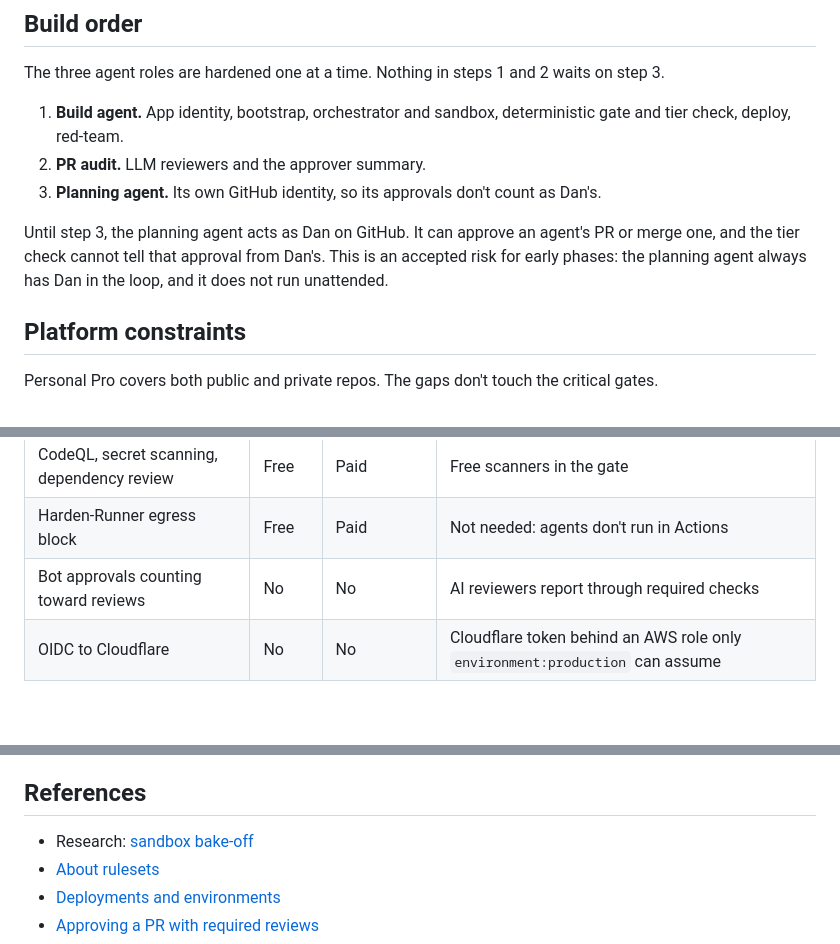
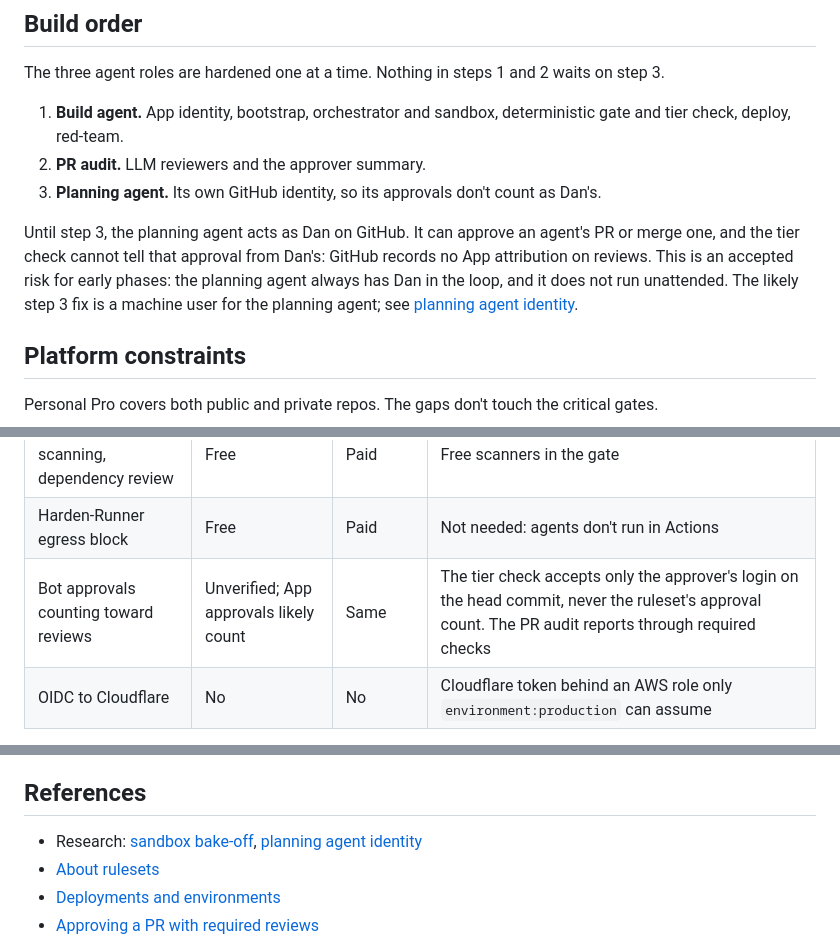
Before and after one commit to danjamk/secure-agent-workflow, a Markdown page: docs/specs/0001-secure-build-agent-workflow.md, 3 parts joined by grey strips. Rendered like a GitHub page; blank space fills up the shorter version.

```diff
--- a/docs/specs/0001-secure-build-agent-workflow.md
+++ b/docs/specs/0001-secure-build-agent-workflow.md
@@ -91,7 +91,7 @@ The three agent roles are hardened one at a time. Nothing in steps 1 and 2 waits
 2. **PR audit.** LLM reviewers and the approver summary.
 3. **Planning agent.** Its own GitHub identity, so its approvals don't count as Dan's.
 
-Until step 3, the planning agent acts as Dan on GitHub. It can approve an agent's PR or merge one, and the tier check cannot tell that approval from Dan's. This is an accepted risk for early phases: the planning agent always has Dan in the loop, and it does not run unattended.
+Until step 3, the planning agent acts as Dan on GitHub. It can approve an agent's PR or merge one, and the tier check cannot tell that approval from Dan's: GitHub records no App attribution on reviews. This is an accepted risk for early phases: the planning agent always has Dan in the loop, and it does not run unattended. The likely step 3 fix is a machine user for the planning agent; see [planning agent identity](../research/planning-agent-identity.md).
 
 ## Platform constraints
 
@@ -105,7 +105,7 @@ Personal Pro covers both public and private repos. The gaps don't touch the crit
 | Environment required reviewers | Yes | No | Merge gate + `main`-only deploys + AWS OIDC subject check |
 | CodeQL, secret scanning, dependency review | Free | Paid | Free scanners in the gate |
 | Harden-Runner egress block | Free | Paid | Not needed: agents don't run in Actions |
-| Bot approvals counting toward reviews | No | No | AI reviewers report through required checks |
+| Bot approvals counting toward reviews | Unverified; App approvals likely count | Same | The tier check accepts only the approver's login on the head commit, never the ruleset's approval count. The PR audit reports through required checks |
 | OIDC to Cloudflare | No | No | Cloudflare token behind an AWS role only `environment:production` can assume |
 
 Public repos only: fork PRs require approval before workflows run, and AI reviewers run only on PRs from the agent App or Dan.
@@ -170,7 +170,7 @@ Added in build order step 3: the planning agent approves or merges a PR.
 
 ## References
 
-- Research: [sandbox bake-off](../research/sandbox-bakeoff.md)
+- Research: [sandbox bake-off](../research/sandbox-bakeoff.md), [planning agent identity](../research/planning-agent-identity.md)
 - [About rulesets](https://docs.github.com/en/repositories/configuring-branches-and-merges-in-your-repository/managing-rulesets/about-rulesets)
 - [Deployments and environments](https://docs.github.com/en/actions/reference/workflows-and-actions/deployments-and-environments)
 - [Approving a PR with required reviews](https://docs.github.com/en/pull-requests/collaborating-with-pull-requests/reviewing-changes-in-pull-requests/approving-a-pull-request-with-required-reviews)
```
Also changed, not shown: docs/research/planning-agent-identity.md (added, +140 -0 lines).
